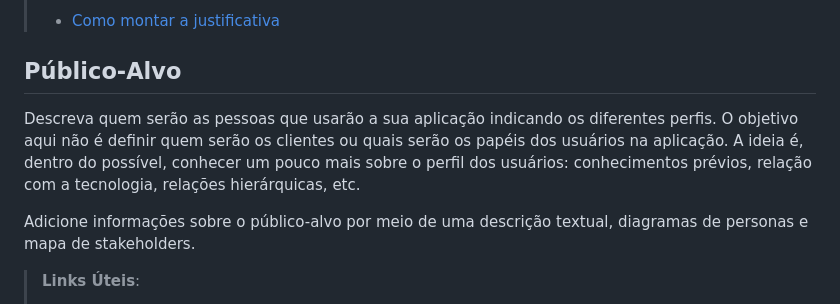
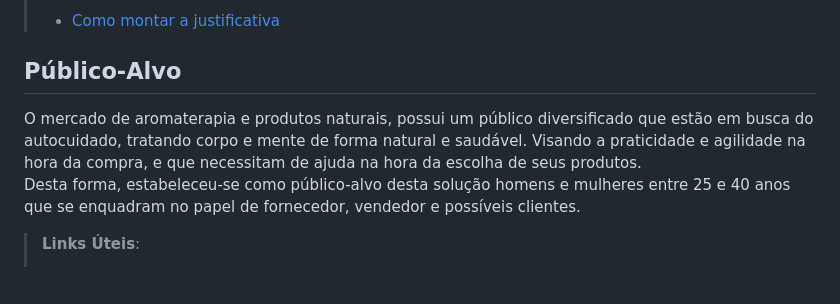
Before and after one commit to ICEI-PUC-Minas-PMV-ADS/pmv-ads-2023-1-e2-proj-int-t1-time2-aro, a Markdown page: docs/01-Documentação de Contexto.md, the part around the change. Rendered like a GitHub page; blank space fills up the shorter version.

```diff
--- a/docs/01-Documentação de Contexto.md
+++ b/docs/01-Documentação de Contexto.md
@@ -34,10 +34,14 @@ O grupo de trabalho pode fazer uso de questionários, entrevistas e dados estat
 
 ## Público-Alvo
 
-Descreva quem serão as pessoas que usarão a sua aplicação indicando os diferentes perfis. O objetivo aqui não é definir quem serão os clientes ou quais serão os papéis dos usuários na aplicação. A ideia é, dentro do possível, conhecer um pouco mais sobre o perfil dos usuários: conhecimentos prévios, relação com a tecnologia, relações
-hierárquicas, etc.
 
-Adicione informações sobre o público-alvo por meio de uma descrição textual, diagramas de personas e mapa de stakeholders.
+O mercado de aromaterapia e produtos naturais, possui um público diversificado que estão em busca do autocuidado, tratando corpo e mente de forma natural e saudável. Visando a praticidade e agilidade na hora da compra, e que necessitam de ajuda na hora da escolha de seus produtos.
+Desta forma, estabeleceu-se como público-alvo desta solução homens e mulheres entre 25 e 40 anos que se enquadram no papel de fornecedor, vendedor e possíveis clientes.
+
+
+
+
+
 
 > **Links Úteis**:
 > - [Público-alvo](https://blog.hotmart.com/pt-br/publico-alvo/)
```
